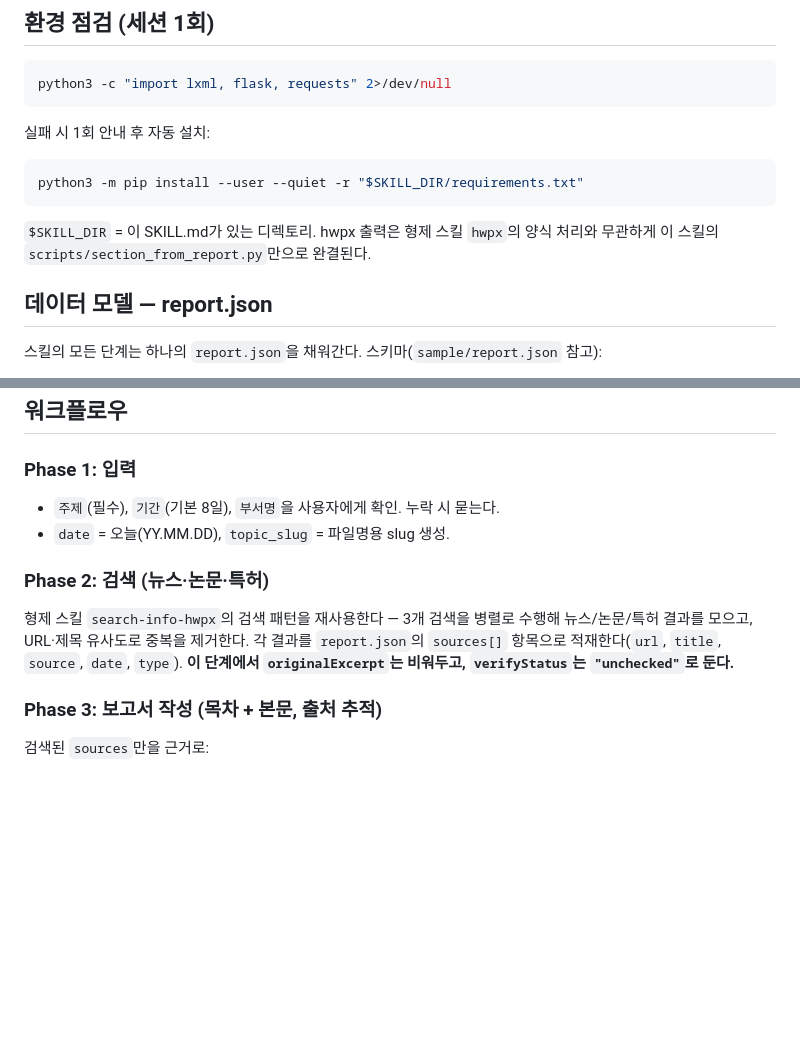
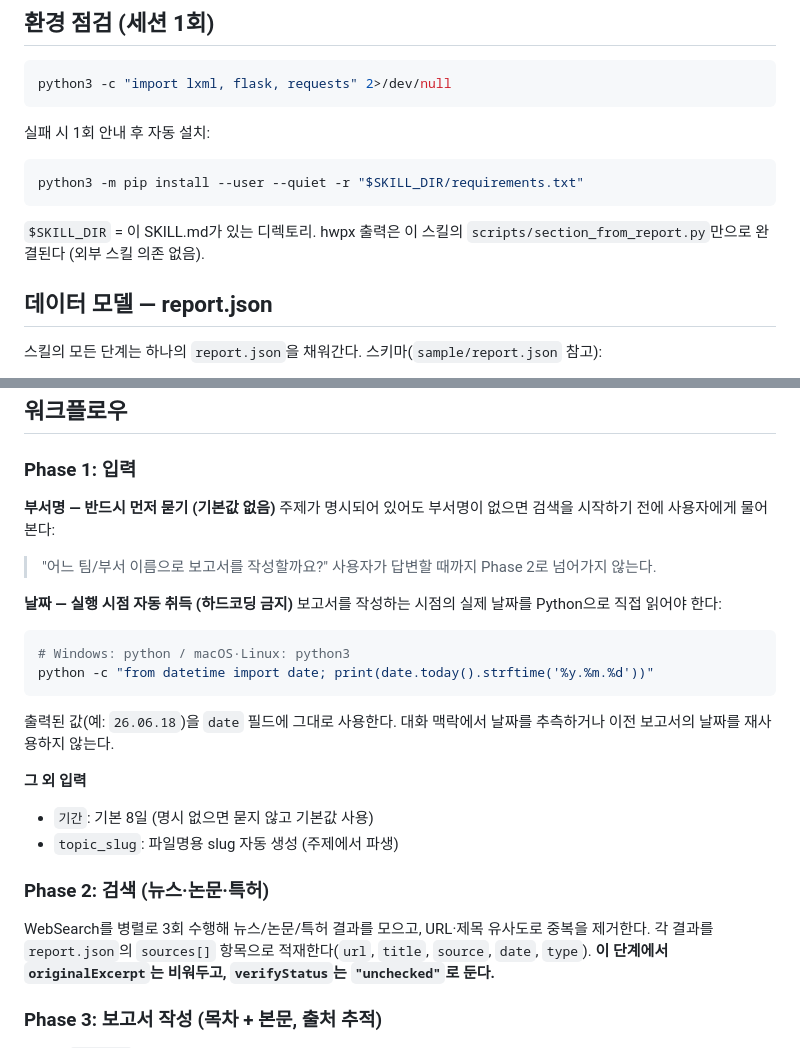
Before and after one commit to kimkyulim/report-builder-hwpx, a Markdown page: SKILL.md, 2 parts joined by grey strips. GitHub-like rendering; blank space fills up the shorter version.

Commit message:
fix: Phase 1 부서명 필수 입력·날짜 자동 취득 추가, 형제 스킬 오기재 제거
- Phase 1: 부서명을 기본값 없이 반드시 먼저 묻도록 명시
- Phase 1: date를 Python datetime으로 실행 시점 자동 취득 (하드코딩 금지)
- 환경 점검 및 Phase 2에서 형제 스킬 오기재 제거, 외부 스킬 의존 없음 명확화

Co-Authored-By: Claude Sonnet 4.6 <noreply@anthropic.com>

````diff
--- a/SKILL.md
+++ b/SKILL.md
@@ -21,8 +21,8 @@ python3 -c "import lxml, flask, requests" 2>/dev/null
 ```bash
 python3 -m pip install --user --quiet -r "$SKILL_DIR/requirements.txt"
 ```
-`$SKILL_DIR` = 이 SKILL.md가 있는 디렉토리. hwpx 출력은 형제 스킬 `hwpx`의 양식 처리와
-무관하게 이 스킬의 `scripts/section_from_report.py`만으로 완결된다.
+`$SKILL_DIR` = 이 SKILL.md가 있는 디렉토리. hwpx 출력은 이 스킬의
+`scripts/section_from_report.py`만으로 완결된다 (외부 스킬 의존 없음).
 
 ## 데이터 모델 — report.json
 
@@ -52,12 +52,26 @@ python3 -m pip install --user --quiet -r "$SKILL_DIR/requirements.txt"
 ## 워크플로우
 
 ### Phase 1: 입력
-- `주제`(필수), `기간`(기본 8일), `부서명`을 사용자에게 확인. 누락 시 묻는다.
-- `date` = 오늘(YY.MM.DD), `topic_slug` = 파일명용 slug 생성.
+
+**부서명 — 반드시 먼저 묻기 (기본값 없음)**
+주제가 명시되어 있어도 부서명이 없으면 검색을 시작하기 전에 사용자에게 물어본다:
+> "어느 팀/부서 이름으로 보고서를 작성할까요?"
+사용자가 답변할 때까지 Phase 2로 넘어가지 않는다.
+
+**날짜 — 실행 시점 자동 취득 (하드코딩 금지)**
+보고서를 작성하는 시점의 실제 날짜를 Python으로 직접 읽어야 한다:
+```python
+# Windows: python / macOS·Linux: python3
+python -c "from datetime import date; print(date.today().strftime('%y.%m.%d'))"
+```
+출력된 값(예: `26.06.18`)을 `date` 필드에 그대로 사용한다. 대화 맥락에서 날짜를 추측하거나 이전 보고서의 날짜를 재사용하지 않는다.
+
+**그 외 입력**
+- `기간`: 기본 8일 (명시 없으면 묻지 않고 기본값 사용)
+- `topic_slug`: 파일명용 slug 자동 생성 (주제에서 파생)
 
 ### Phase 2: 검색 (뉴스·논문·특허)
-형제 스킬 `search-info-hwpx`의 검색 패턴을 재사용한다 — 3개 검색을 병렬로 수행해
-뉴스/논문/특허 결과를 모으고, URL·제목 유사도로 중복을 제거한다.
+WebSearch를 병렬로 3회 수행해 뉴스/논문/특허 결과를 모으고, URL·제목 유사도로 중복을 제거한다.
 각 결과를 `report.json`의 `sources[]` 항목으로 적재한다(`url`, `title`, `source`, `date`, `type`).
 **이 단계에서 `originalExcerpt`는 비워두고, `verifyStatus`는 `"unchecked"`로 둔다.**
 
````
